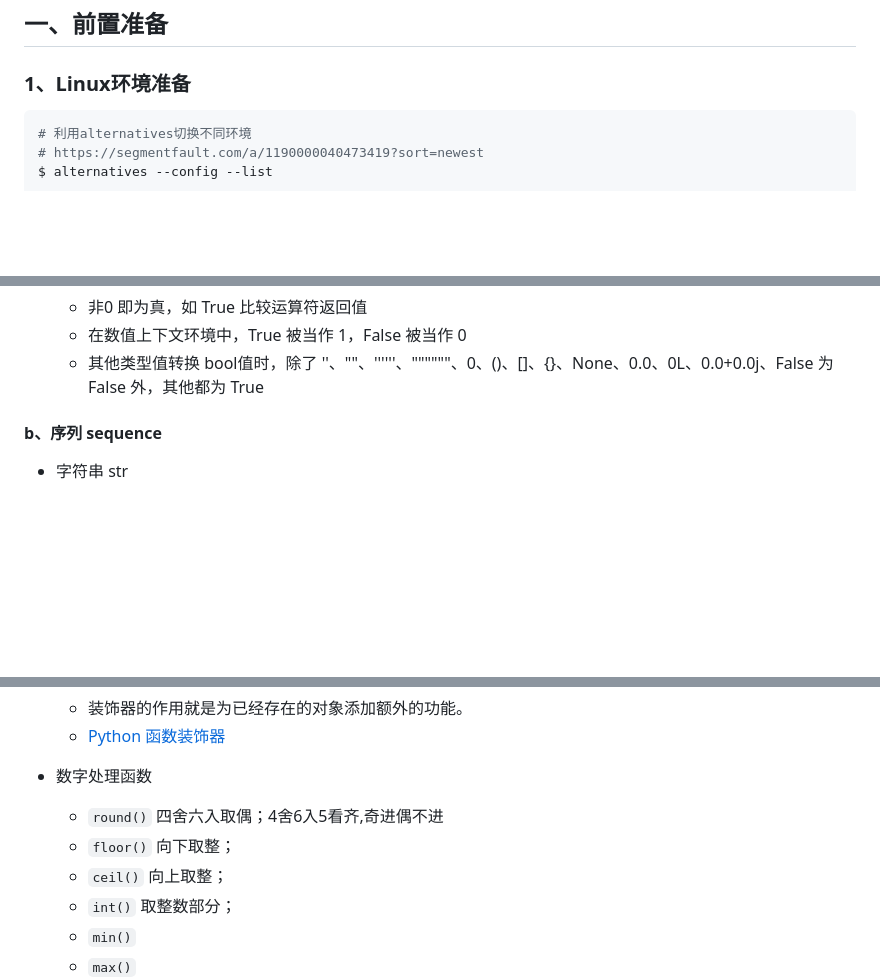
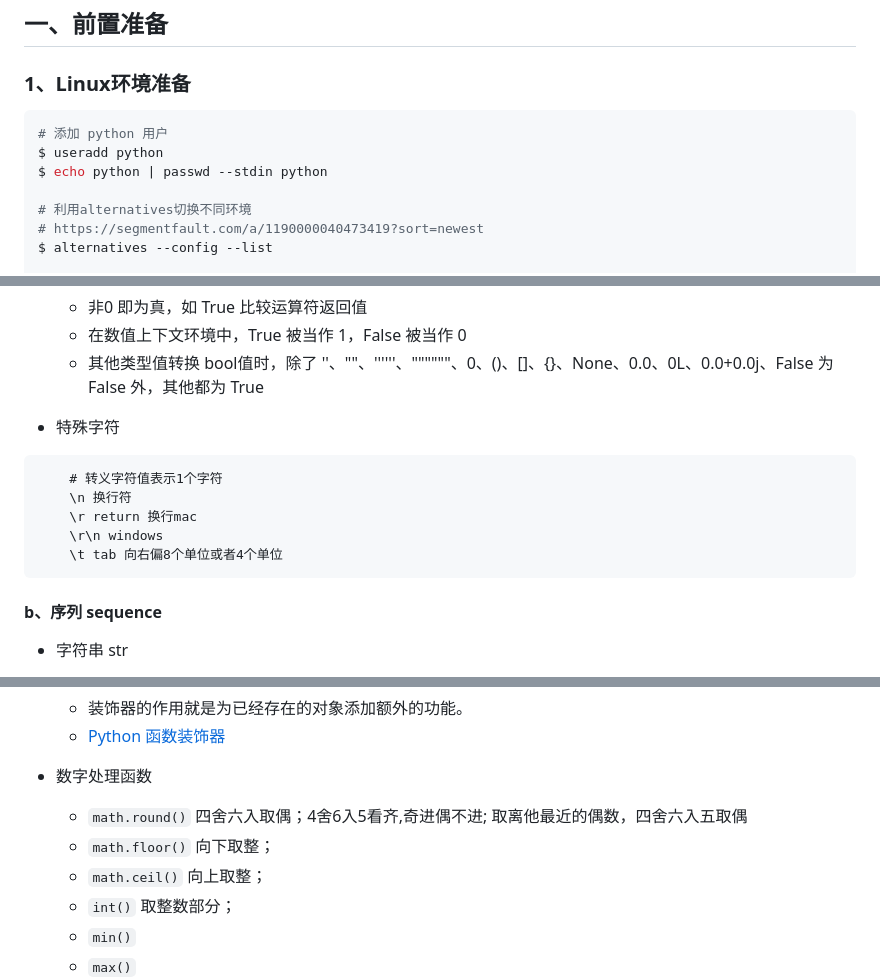
Before and after one commit to ahwhy/myCfgLib, a Markdown page: python/Python笔记.md, 3 parts joined by grey strips. GitHub-like rendering; blank space fills up the shorter version.

Commit message:
rejust python doc

````diff
--- a/python/Python笔记.md
+++ b/python/Python笔记.md
@@ -4,6 +4,10 @@
 
 ### 1、Linux环境准备
 ```shell
+# 添加 python 用户
+$ useradd python
+$ echo python | passwd --stdin python
+
 # 利用alternatives切换不同环境
 # https://segmentfault.com/a/1190000040473419?sort=newest
 $ alternatives --config --list
@@ -93,6 +99,15 @@ $ deactivate
     - 非0 即为真，如 True 比较运算符返回值
     - 在数值上下文环境中，True 被当作 1，False 被当作 0
     - 其他类型值转换 bool值时，除了 ''、""、''''''、""""""、0、()、[]、{}、None、0.0、0L、0.0+0.0j、False 为 False 外，其他都为 True
+
+- 特殊字符
+```
+    # 转义字符值表示1个字符
+    \n 换行符
+    \r return 换行mac
+    \r\n windows
+    \t tab 向右偏8个单位或者4个单位
+```
 
 #### b、序列  sequence
 - 字符串 str
@@ -1091,9 +1108,9 @@ def 函数名(参数列表):
     - [Python 函数装饰器](https://www.runoob.com/w3cnote/python-func-decorators.html)
 
 - 数字处理函数
-    - `round()` 四舍六入取偶；4舍6入5看齐,奇进偶不进
-    - `floor()` 向下取整；
-    - `ceil()` 向上取整；
+    - `math.round()` 四舍六入取偶；4舍6入5看齐,奇进偶不进; 取离他最近的偶数，四舍六入五取偶
+    - `math.floor()` 向下取整；
+    - `math.ceil()` 向上取整；
     - `int()` 取整数部分；
     - `min()`
     - `max()`
````
Also changed, not shown: other parts of python/Python笔记.md (+4 -0 lines).
